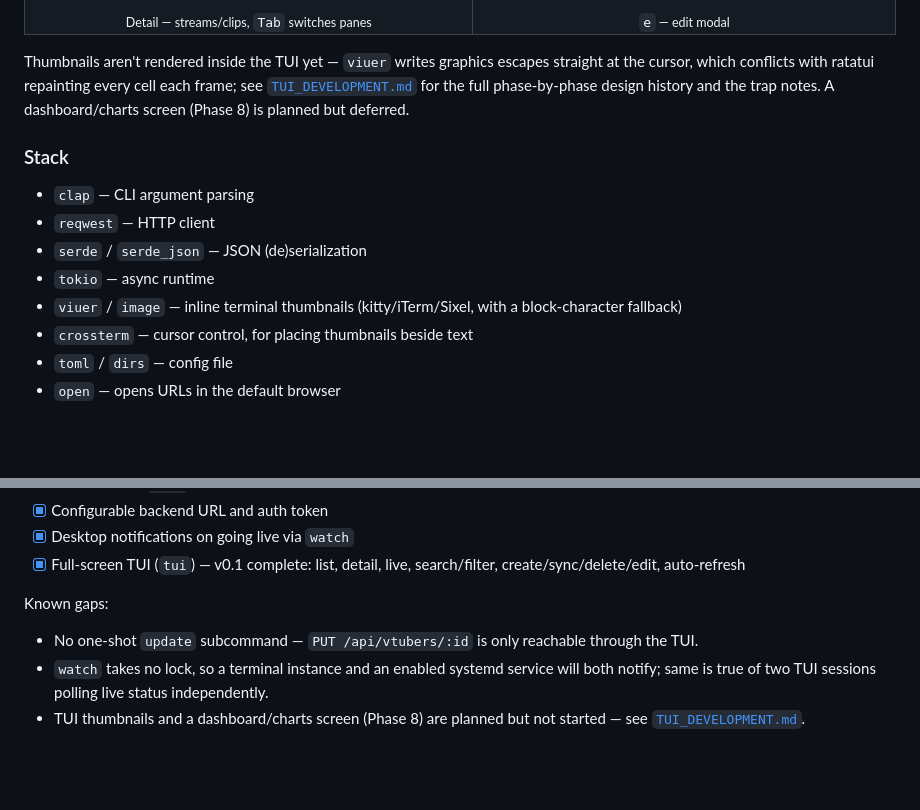
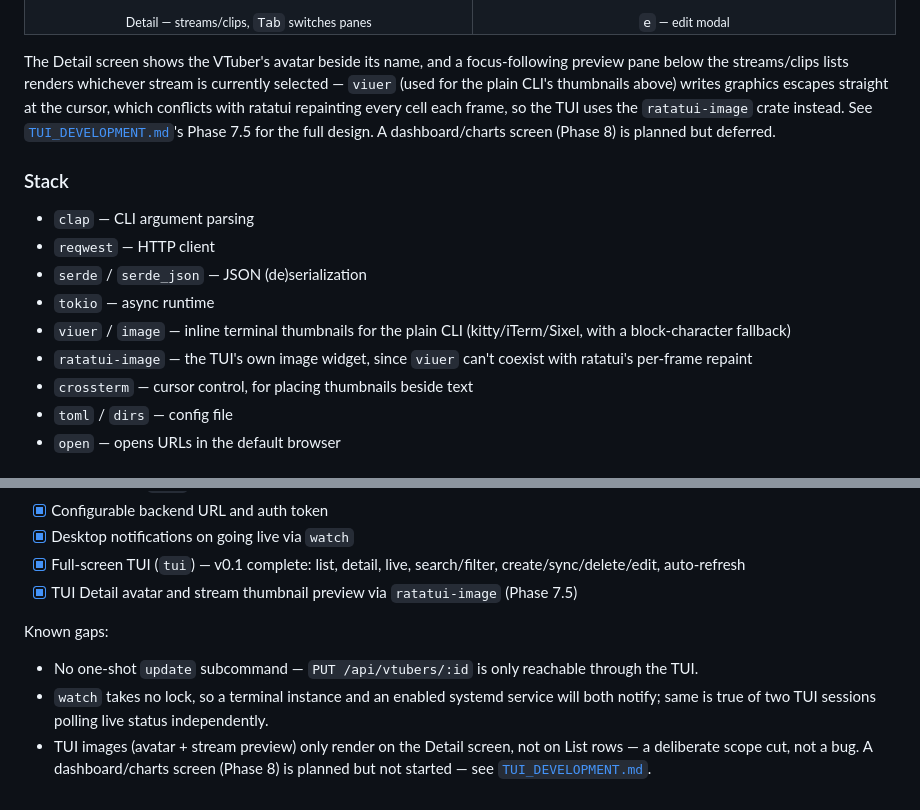
Before and after one commit to EriEriel/VTuber-Tracker, a Markdown page: README.md, 2 parts joined by grey strips. Drawn GitHub-style; blank space fills up the shorter version.

```diff
--- a/README.md
+++ b/README.md
@@ -237,7 +237,7 @@ Live badges refresh on their own, on the same `watch_interval_secs` config `oshi
 </tr>
 </table>
 
-Thumbnails aren't rendered inside the TUI yet — `viuer` writes graphics escapes straight at the cursor, which conflicts with ratatui repainting every cell each frame; see [`TUI_DEVELOPMENT.md`](TUI_DEVELOPMENT.md) for the full phase-by-phase design history and the trap notes. A dashboard/charts screen (Phase 8) is planned but deferred.
+The Detail screen shows the VTuber's avatar beside its name, and a focus-following preview pane below the streams/clips lists renders whichever stream is currently selected — `viuer` (used for the plain CLI's thumbnails above) writes graphics escapes straight at the cursor, which conflicts with ratatui repainting every cell each frame, so the TUI uses the `ratatui-image` crate instead. See [`TUI_DEVELOPMENT.md`](TUI_DEVELOPMENT.md)'s Phase 7.5 for the full design. A dashboard/charts screen (Phase 8) is planned but deferred.
 
 ### Stack
 
@@ -245,7 +245,8 @@ Thumbnails aren't rendered inside the TUI yet — `viuer` writes graphics escape
 - `reqwest` — HTTP client
 - `serde` / `serde_json` — JSON (de)serialization
 - `tokio` — async runtime
-- `viuer` / `image` — inline terminal thumbnails (kitty/iTerm/Sixel, with a block-character fallback)
+- `viuer` / `image` — inline terminal thumbnails for the plain CLI (kitty/iTerm/Sixel, with a block-character fallback)
+- `ratatui-image` — the TUI's own image widget, since `viuer` can't coexist with ratatui's per-frame repaint
 - `crossterm` — cursor control, for placing thumbnails beside text
 - `toml` / `dirs` — config file
 - `open` — opens URLs in the default browser
@@ -338,9 +339,10 @@ CLI coverage of the backend:
 - [x] Configurable backend URL and auth token
 - [x] Desktop notifications on going live via `watch`
 - [x] Full-screen TUI (`tui`) — v0.1 complete: list, detail, live, search/filter, create/sync/delete/edit, auto-refresh
+- [x] TUI Detail avatar and stream thumbnail preview via `ratatui-image` (Phase 7.5)
 
 Known gaps:
 
 - No one-shot `update` subcommand — `PUT /api/vtubers/:id` is only reachable through the TUI.
 - `watch` takes no lock, so a terminal instance and an enabled systemd service will both notify; same is true of two TUI sessions polling live status independently.
-- TUI thumbnails and a dashboard/charts screen (Phase 8) are planned but not started — see [`TUI_DEVELOPMENT.md`](TUI_DEVELOPMENT.md).
+- TUI images (avatar + stream preview) only render on the Detail screen, not on List rows — a deliberate scope cut, not a bug. A dashboard/charts screen (Phase 8) is planned but not started — see [`TUI_DEVELOPMENT.md`](TUI_DEVELOPMENT.md).
```
Also changed, not shown: TUI_DEVELOPMENT.md (+61 -21 lines).
